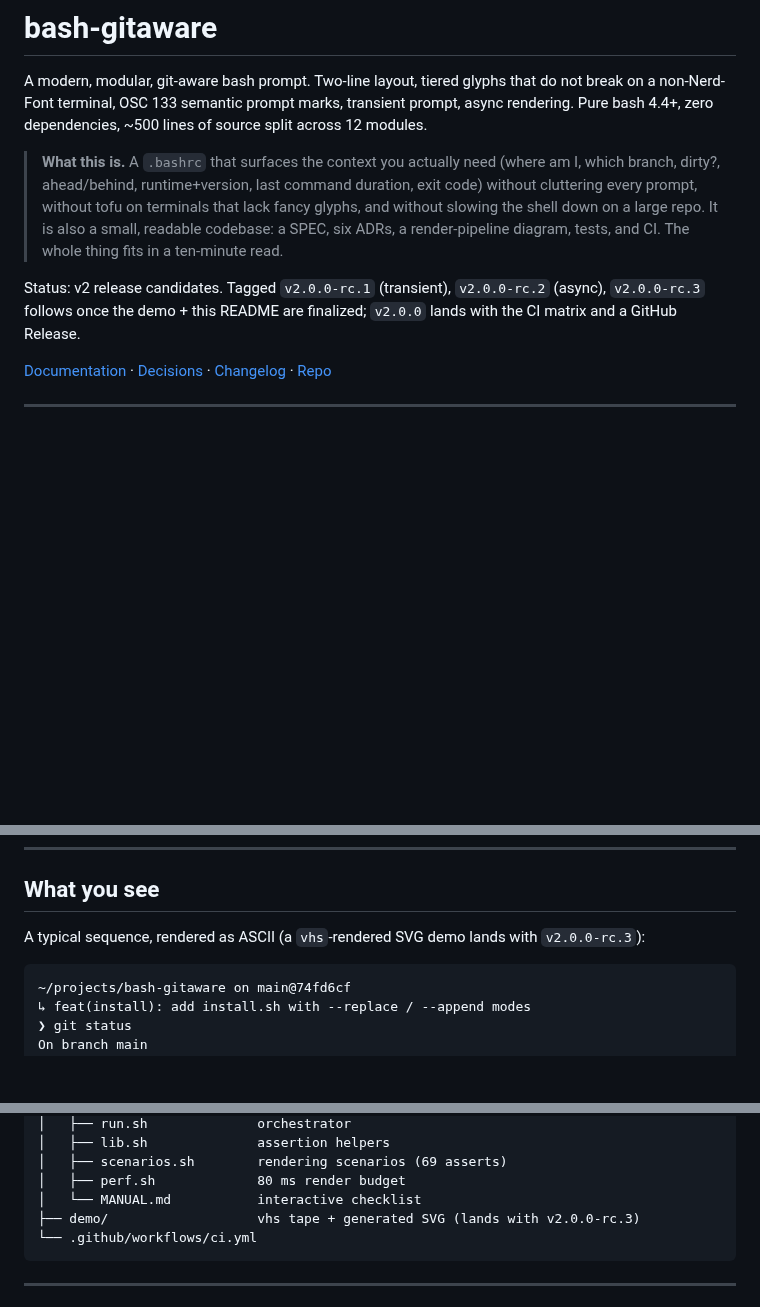
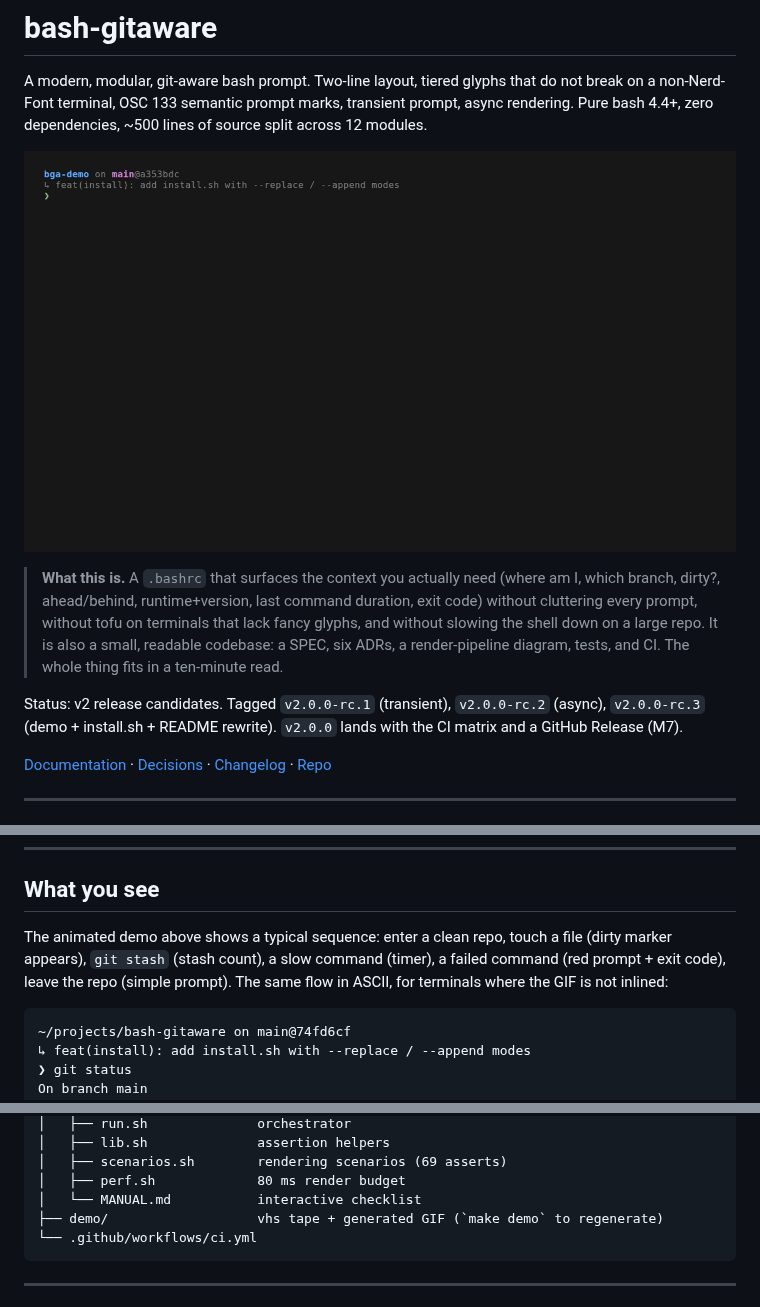
Before and after one commit to SzematPro/bash-gitaware, a Markdown page: README.md, 3 parts joined by grey strips. GitHub-like rendering; pictures changed too: demo/demo.gif (added); blank space fills up the shorter version.

Commit message:
chore(demo): add vhs tape + rendered GIF; finalize README hero
Last sub-piece of M6. The demo (demo/demo.tape) is a vhs script that:
  - Spawns bash, sets up a throwaway demo repo in /tmp.
  - Sources new.bashrc with BASHGITAWARE_TRANSIENT=0 and
    BASHGITAWARE_ASYNC=0 to keep the recording deterministic.
  - Steps through: clean state -> dirty marker -> stash count -> slow
    command (timer) -> failed command (red prompt + exit code) -> leave
    the repo (simple prompt).

Rendered to demo/demo.gif via `make demo` (requires vhs, ttyd, ffmpeg).
The GIF is committed because the repo is the canonical distribution
point; 126 KB at 1280x720 + 12 fps is lean enough.

vhs 0.7.2 does not support .svg output (ffmpeg has no SVG muxer); .gif
is the practical equivalent. PLAN.md M6's reference to "demo.svg" is
implicitly updated by this commit (the artifact path is demo.gif; the
tape and Makefile target are unchanged in shape).

README hero: the GIF is embedded at the top of the file via standard
markdown image syntax. The ASCII demo blocks underneath stay as a
fallback for readers whose viewer does not render the GIF.

.gitignore: demo/*.gif removed from the ignore list (the canonical
render is committed); demo/*.mp4 and demo/*.webm added (scratch outputs
that should not land in the repo).

This closes the v2.0.0-rc.3 milestone (M6): install.sh + README rewrite
+ demo. Pending toward v2.0.0: M7 (CI matrix + repo metadata + tag
v2.0.0 + GitHub Release).

````diff
--- a/README.md
+++ b/README.md
@@ -4,6 +4,8 @@ A modern, modular, git-aware bash prompt. Two-line layout, tiered glyphs that
 do not break on a non-Nerd-Font terminal, OSC 133 semantic prompt marks,
 transient prompt, async rendering. Pure bash 4.4+, zero dependencies,
 ~500 lines of source split across 12 modules.
+
+![demo](demo/demo.gif)
 
 > **What this is.** A `.bashrc` that surfaces the context you actually need
 > (where am I, which branch, dirty?, ahead/behind, runtime+version, last
@@ -14,8 +16,8 @@ transient prompt, async rendering. Pure bash 4.4+, zero dependencies,
 > a ten-minute read.
 
 Status: v2 release candidates. Tagged `v2.0.0-rc.1` (transient), `v2.0.0-rc.2`
-(async), `v2.0.0-rc.3` follows once the demo + this README are finalized;
-`v2.0.0` lands with the CI matrix and a GitHub Release.
+(async), `v2.0.0-rc.3` (demo + install.sh + README rewrite). `v2.0.0` lands
+with the CI matrix and a GitHub Release (M7).
 
 [Documentation](docs/SPEC.md) · [Decisions](docs/adr/) · [Changelog](CHANGELOG.md)
 · [Repo](https://github.com/SzematPro/bash-gitaware)
@@ -42,8 +44,11 @@ Status: v2 release candidates. Tagged `v2.0.0-rc.1` (transient), `v2.0.0-rc.2`
 
 ## What you see
 
-A typical sequence, rendered as ASCII (a `vhs`-rendered SVG demo lands with
-`v2.0.0-rc.3`):
+The animated demo above shows a typical sequence: enter a clean repo, touch
+a file (dirty marker appears), `git stash` (stash count), a slow command
+(timer), a failed command (red prompt + exit code), leave the repo (simple
+prompt). The same flow in ASCII, for terminals where the GIF is not
+inlined:
 
 ```
 ~/projects/bash-gitaware on main@74fd6cf
@@ -399,7 +404,7 @@ bash-gitaware/
 │   ├── scenarios.sh        rendering scenarios (69 asserts)
 │   ├── perf.sh             80 ms render budget
 │   └── MANUAL.md           interactive checklist
-├── demo/                   vhs tape + generated SVG (lands with v2.0.0-rc.3)
+├── demo/                   vhs tape + generated GIF (`make demo` to regenerate)
 └── .github/workflows/ci.yml
 ```
 
````
Also changed, not shown: CHANGELOG.md (+5 -0 lines), 2 other files.
